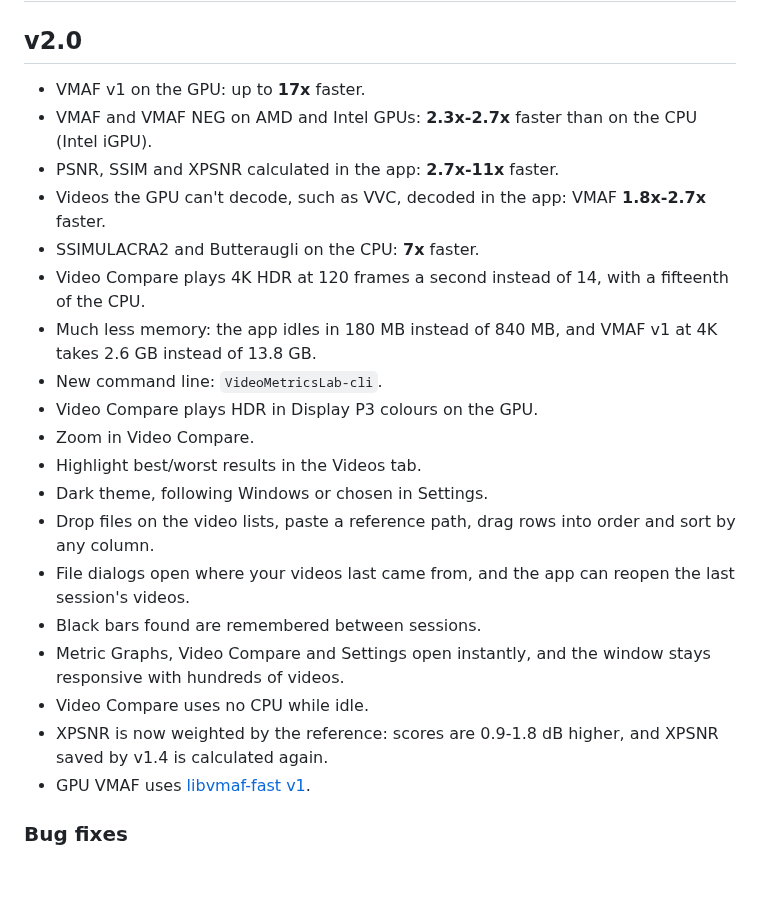
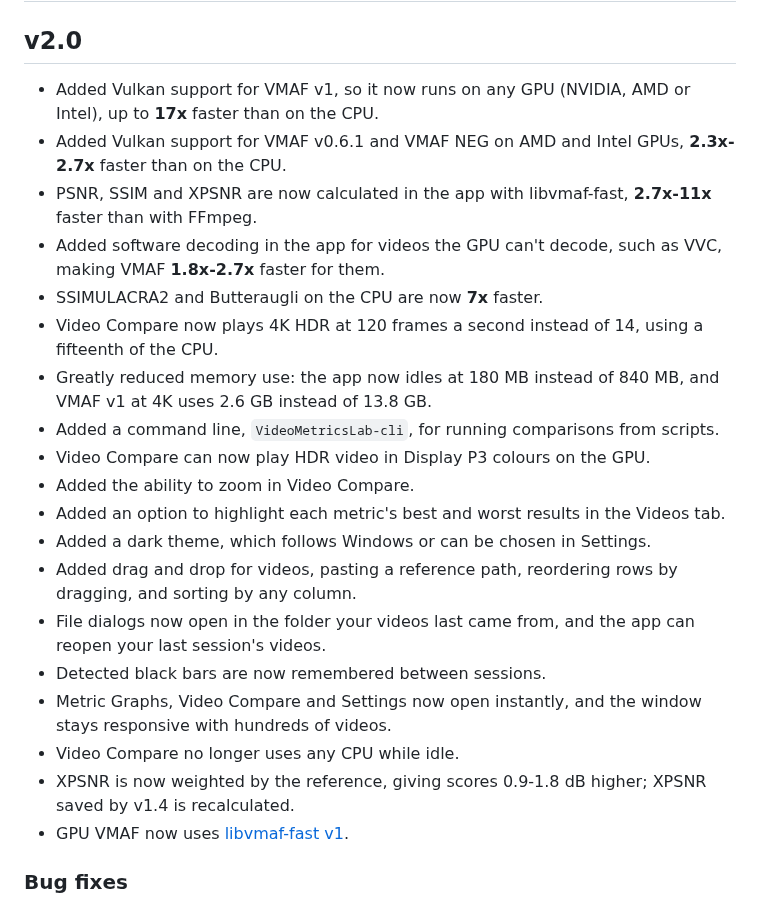
Before and after one commit to 4KVCD/VideoMetricsLab, a Markdown page: CHANGELOG.md, the part around the change. Rendered like a GitHub page; blank space fills up the shorter version.

Commit message:
docs(changelog): v2.0's changes said in full -- what was added or changed, with VMAF v1's and v0.6.1's Vulkan support as two lines
Wording as Brian approved it (2026-10-09): each line says what was added
or what now happens ("Added the ability to zoom in Video Compare", not
"Zoom in Video Compare"), and the Vulkan support for VMAF v1 (any GPU)
and for VMAF v0.6.1 and NEG (AMD and Intel GPUs) is named with its
speed-up. Figures unchanged.

Co-Authored-By: Claude Opus 5.5 <noreply@anthropic.com>

```diff
--- a/CHANGELOG.md
+++ b/CHANGELOG.md
@@ -2,33 +2,38 @@
 
 ## v2.0
 
-- VMAF v1 on the GPU: up to **17x** faster.
-- VMAF and VMAF NEG on AMD and Intel GPUs: **2.3x-2.7x** faster than on the
-  CPU (Intel iGPU).
-- PSNR, SSIM and XPSNR calculated in the app: **2.7x-11x** faster.
-- Videos the GPU can't decode, such as VVC, decoded in the app: VMAF
-  **1.8x-2.7x** faster.
-- SSIMULACRA2 and Butteraugli on the CPU: **7x** faster.
-- Video Compare plays 4K HDR at 120 frames a second instead of 14, with a
+- Added Vulkan support for VMAF v1, so it now runs on any GPU (NVIDIA, AMD or
+  Intel), up to **17x** faster than on the CPU.
+- Added Vulkan support for VMAF v0.6.1 and VMAF NEG on AMD and Intel GPUs,
+  **2.3x-2.7x** faster than on the CPU.
+- PSNR, SSIM and XPSNR are now calculated in the app with libvmaf-fast,
+  **2.7x-11x** faster than with FFmpeg.
+- Added software decoding in the app for videos the GPU can't decode, such as
+  VVC, making VMAF **1.8x-2.7x** faster for them.
+- SSIMULACRA2 and Butteraugli on the CPU are now **7x** faster.
+- Video Compare now plays 4K HDR at 120 frames a second instead of 14, using a
   fifteenth of the CPU.
-- Much less memory: the app idles in 180 MB instead of 840 MB, and VMAF v1 at
-  4K takes 2.6 GB instead of 13.8 GB.
-- New command line: `VideoMetricsLab-cli`.
-- Video Compare plays HDR in Display P3 colours on the GPU.
-- Zoom in Video Compare.
-- Highlight best/worst results in the Videos tab.
-- Dark theme, following Windows or chosen in Settings.
-- Drop files on the video lists, paste a reference path, drag rows into order
-  and sort by any column.
-- File dialogs open where your videos last came from, and the app can reopen
-  the last session's videos.
-- Black bars found are remembered between sessions.
-- Metric Graphs, Video Compare and Settings open instantly, and the window
+- Greatly reduced memory use: the app now idles at 180 MB instead of 840 MB,
+  and VMAF v1 at 4K uses 2.6 GB instead of 13.8 GB.
+- Added a command line, `VideoMetricsLab-cli`, for running comparisons from
+  scripts.
+- Video Compare can now play HDR video in Display P3 colours on the GPU.
+- Added the ability to zoom in Video Compare.
+- Added an option to highlight each metric's best and worst results in the
+  Videos tab.
+- Added a dark theme, which follows Windows or can be chosen in Settings.
+- Added drag and drop for videos, pasting a reference path, reordering rows by
+  dragging, and sorting by any column.
+- File dialogs now open in the folder your videos last came from, and the app
+  can reopen your last session's videos.
+- Detected black bars are now remembered between sessions.
+- Metric Graphs, Video Compare and Settings now open instantly, and the window
   stays responsive with hundreds of videos.
-- Video Compare uses no CPU while idle.
-- XPSNR is now weighted by the reference: scores are 0.9-1.8 dB higher, and
-  XPSNR saved by v1.4 is calculated again.
-- GPU VMAF uses [libvmaf-fast v1](https://github.com/4KVCD/libvmaf-fast/releases/tag/libvmaf-fast-v1).
+- Video Compare no longer uses any CPU while idle.
+- XPSNR is now weighted by the reference, giving scores 0.9-1.8 dB higher;
+  XPSNR saved by v1.4 is recalculated.
+- GPU VMAF now uses
+  [libvmaf-fast v1](https://github.com/4KVCD/libvmaf-fast/releases/tag/libvmaf-fast-v1).
 
 ### Bug fixes
 
```
